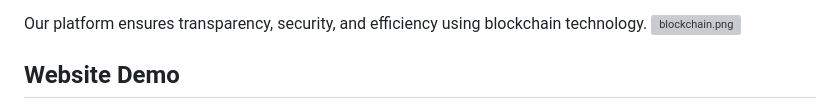
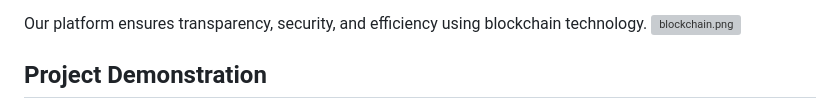
Before and after one commit to Aaryan-Pugarja/SolarChain, a Markdown page: README.md, the part around one of its changes. Rendered like a GitHub page; grey boxes are pictures that could not be loaded.

```diff
--- a/README.md
+++ b/README.md
@@ -16,5 +16,5 @@ This project enables a decentralized platform for trading surplus solar energy u
 Our platform ensures transparency, security, and efficiency using blockchain technology.
 ![blockchain.png](main%2Fstatic%2FResources%2Fimages%2Fblockchain.png)
 
-## Website Demo
+## Project Demonstration
 
```
Also changed, not shown: other parts of README.md (+1 -1 lines).
